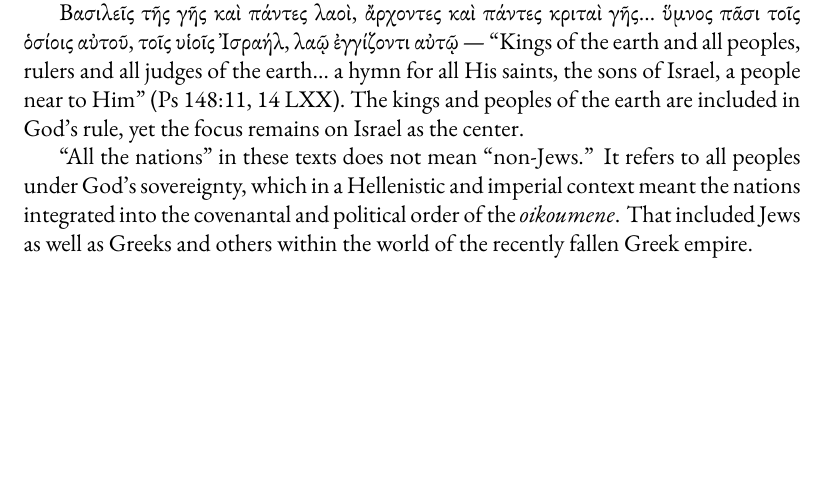
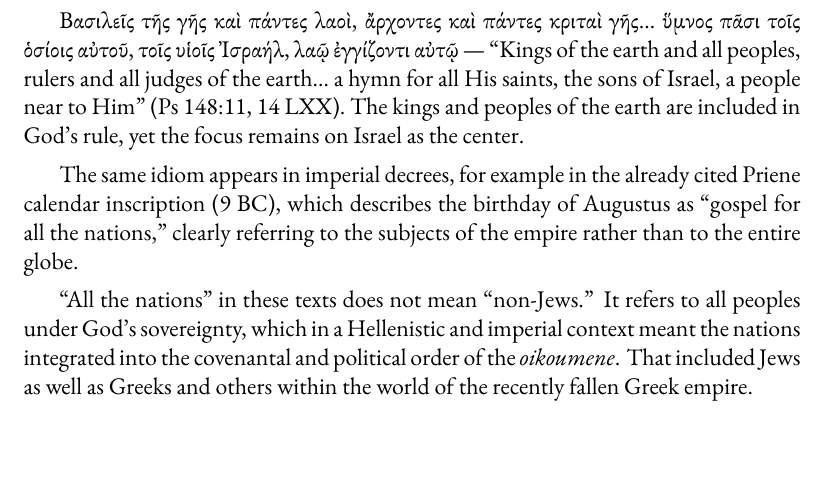
Before and after one commit to mvdatacenter/historical-jesus-son-of-god, a LaTeX thesis (manuscript.tex, which reads chapter5.tex): part of page 126 of 149, cut so that both start at the same text, the shorter picture padded with empty space. Compiled offline with XeLaTeX.

```diff
--- a/chapter5.tex
+++ b/chapter5.tex
@@ -27,6 +27,7 @@
 Βασιλεῖς τῆς γῆς καὶ πάντες λαοὶ, ἄρχοντες καὶ πάντες κριταὶ γῆς… ὕμνος πᾶσι τοῖς ὁσίοις αὐτοῦ, τοῖς υἱοῖς Ἰσραήλ, λαῷ ἐγγίζοντι αὐτῷ — “Kings of the earth and all peoples, rulers and all judges of the earth… a hymn for all His saints, the sons of Israel, a people near to Him” (Ps 148:11, 14 LXX).
 The kings and peoples of the earth are included in God’s rule, yet the focus remains on Israel as the center.
 
+The same idiom appears in imperial decrees, for example in the already cited Priene calendar inscription (9 BC), which describes the birthday of Augustus as “gospel for all the nations,” clearly referring to the subjects of the empire rather than to the entire globe.
 
 “All the nations” in these texts does not mean “non-Jews.”
 It refers to all peoples under God’s sovereignty, which in a Hellenistic and imperial context meant the nations integrated into the covenantal and political order of the \textit{oikoumene}.
```
